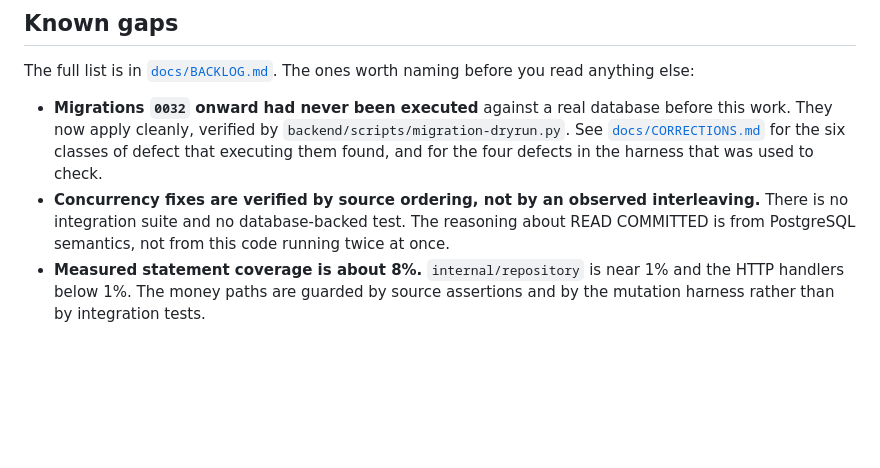
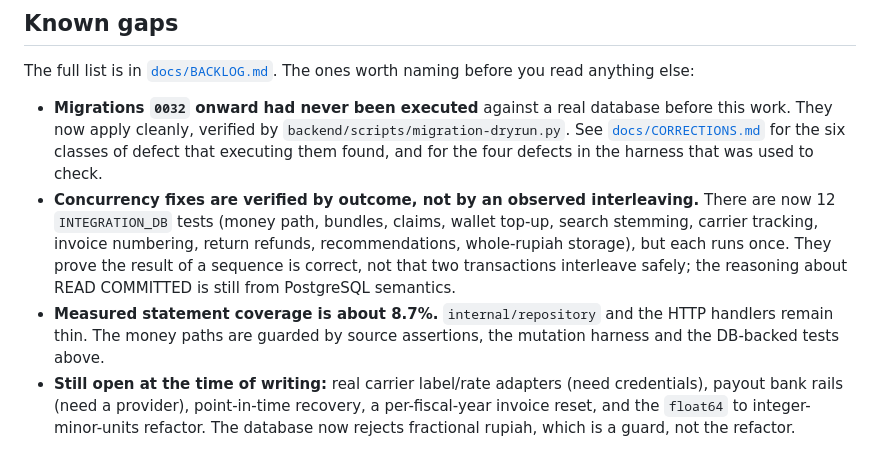
Before and after one commit to davinakmalyasha/VinCommerce, a Markdown page: README.md, the part around the change. Rendered like a GitHub page; blank space fills up the shorter version.

```diff
--- a/README.md
+++ b/README.md
@@ -201,10 +201,17 @@ you read anything else:
   this work. They now apply cleanly, verified by `backend/scripts/migration-dryrun.py`.
   See [`docs/CORRECTIONS.md`](docs/CORRECTIONS.md) for the six classes of defect that
   executing them found, and for the four defects in the harness that was used to check.
-- **Concurrency fixes are verified by source ordering, not by an observed
-  interleaving.** There is no integration suite and no database-backed test. The
-  reasoning about READ COMMITTED is from PostgreSQL semantics, not from this code
-  running twice at once.
-- **Measured statement coverage is about 8%.** `internal/repository` is near 1% and the
-  HTTP handlers below 1%. The money paths are guarded by source assertions and by the
-  mutation harness rather than by integration tests.
+- **Concurrency fixes are verified by outcome, not by an observed interleaving.**
+  There are now 12 `INTEGRATION_DB` tests (money path, bundles, claims, wallet
+  top-up, search stemming, carrier tracking, invoice numbering, return refunds,
+  recommendations, whole-rupiah storage), but each runs once. They prove the
+  result of a sequence is correct, not that two transactions interleave safely;
+  the reasoning about READ COMMITTED is still from PostgreSQL semantics.
+- **Measured statement coverage is about 8.7%.** `internal/repository` and the HTTP
+  handlers remain thin. The money paths are guarded by source assertions, the
+  mutation harness and the DB-backed tests above.
+- **Still open at the time of writing:** real carrier label/rate adapters (need
+  credentials), payout bank rails (need a provider), point-in-time recovery, a
+  per-fiscal-year invoice reset, and the `float64` to integer-minor-units
+  refactor. The database now rejects fractional rupiah, which is a guard, not
+  the refactor.
```
Also changed, not shown: docs/BACKLOG.md (+39 -5 lines).
